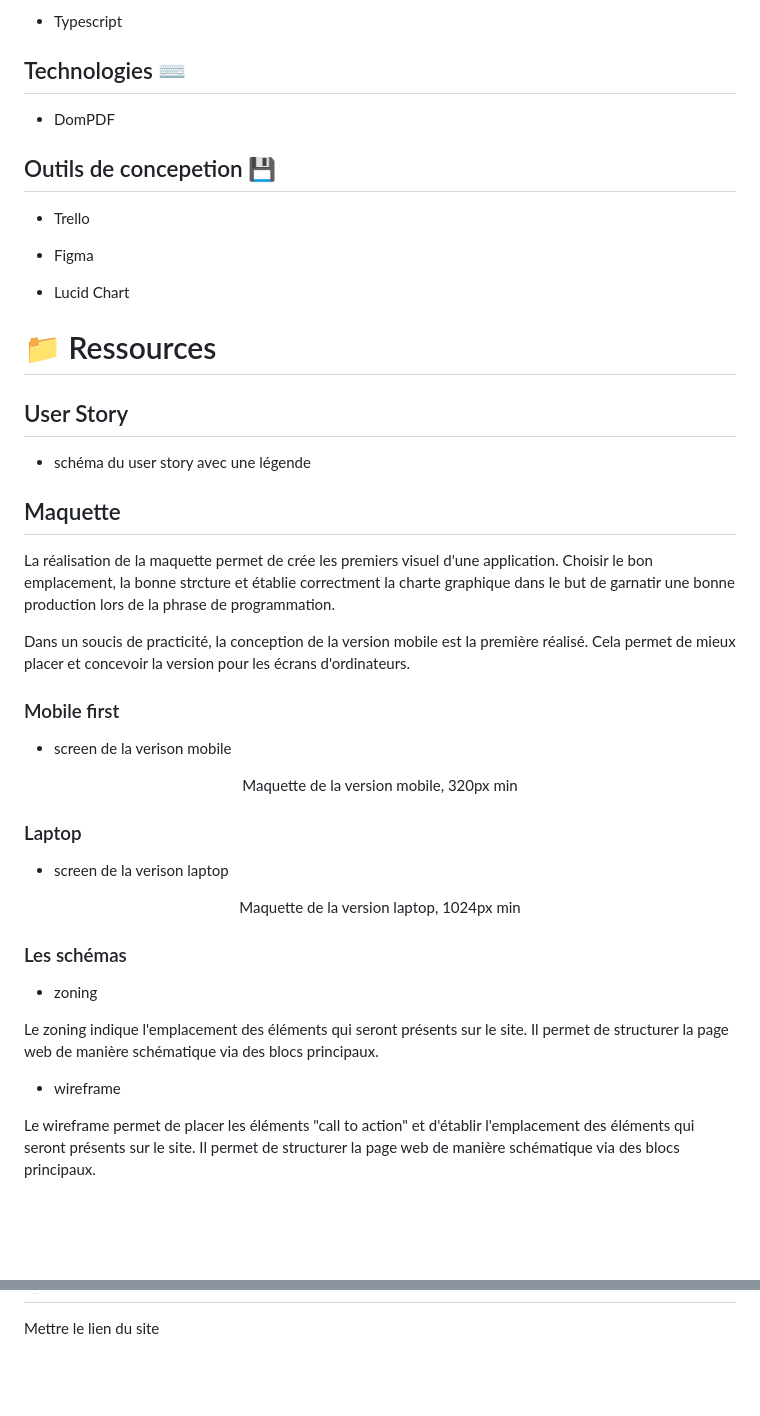
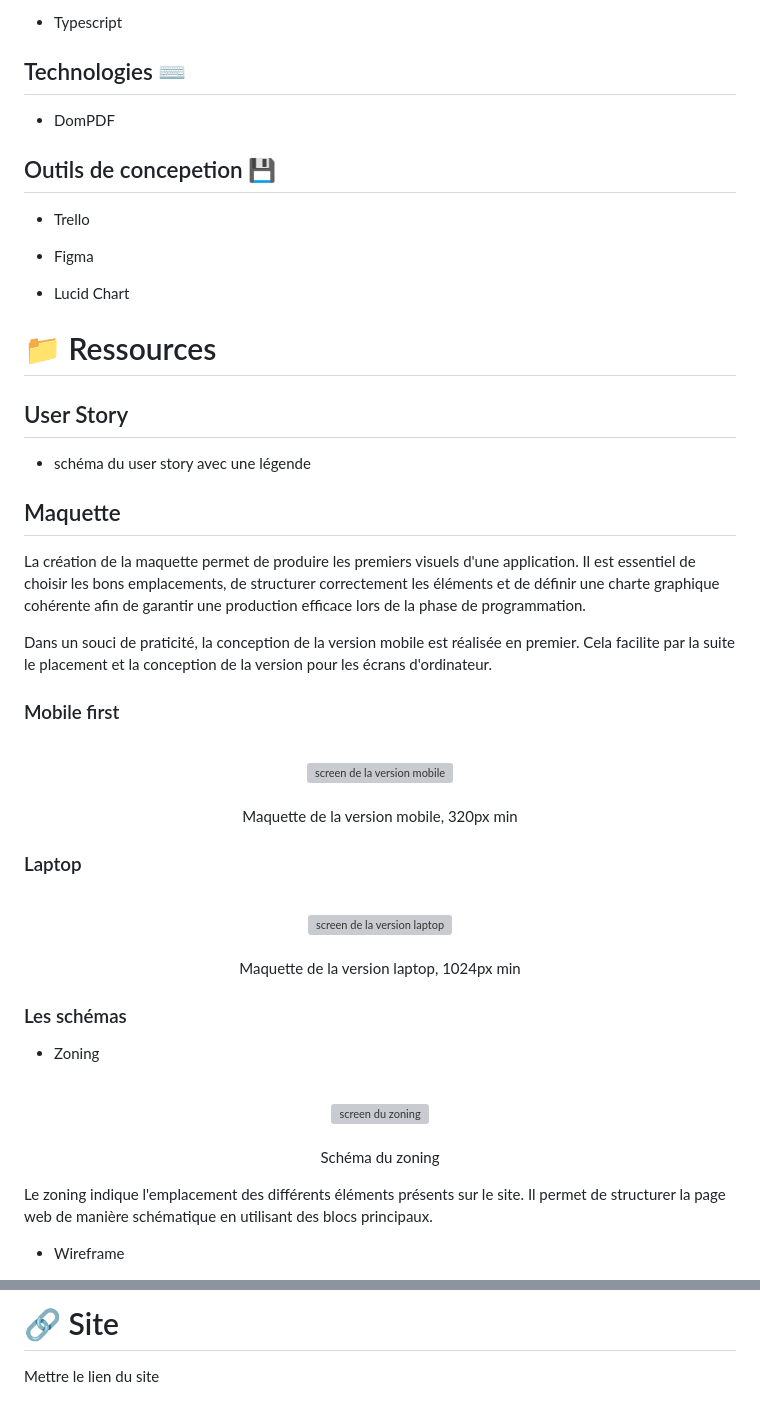
Before and after one commit to jeremy-gregoire/jpo-connect, a Markdown page: README.md, 2 parts joined by grey strips. GitHub-like rendering; blank space fills up the shorter version; grey boxes are pictures that could not be loaded.

```diff
--- a/README.md
+++ b/README.md
@@ -69,50 +71,60 @@ Nous avons ensuite développé les modèles conceptuel (MCD), logique (MLD), et
 
-+ Typescript
+- Typescript
 
 ## Technologies ⌨️
 
-+ DomPDF
+- DomPDF
 
 ## Outils de concepetion 💾
 
-+ Trello
+- Trello
 
-+ Figma
+- Figma
 
-+ Lucid Chart
-
+- Lucid Chart
 
 # 📁 Ressources
 
 ## User Story
 
-+ schéma du user story avec une légende
+- schéma du user story avec une légende
 
 ## Maquette
 
-La réalisation de la maquette permet de crée les premiers visuel d'une application. Choisir le bon emplacement, la bonne strcture et établie correctment la charte graphique dans le but de garnatir une bonne production lors de la phrase de programmation.
+La création de la maquette permet de produire les premiers visuels d'une application. Il est essentiel de choisir les bons emplacements, de structurer correctement les éléments et de définir une charte graphique cohérente afin de garantir une production efficace lors de la phase de programmation.
 
-Dans un soucis de practicité, la conception de la version mobile est la première réalisé. Cela permet de mieux placer et concevoir la version pour les écrans d'ordinateurs.
+Dans un souci de praticité, la conception de la version mobile est réalisée en premier. Cela facilite par la suite le placement et la conception de la version pour les écrans d'ordinateur.
 
 ### Mobile first
 
-+ screen de la verison mobile
-
+<br>
+<div align="center">
+  <img src="./assets/images/readme/" alt="screen de la version mobile" width="700">
+</div>
+<br>
 <p align="center">Maquette de la version mobile, 320px min </p>
 
 ### Laptop
 
-+ screen de la verison laptop
-
+<br>
+<div align="center">
+  <img src="./assets/images/readme/" alt="screen de la version laptop" width="700">
+</div>
+<br>
 <p align="center">Maquette de la version laptop, 1024px min </p>
 
 ### Les schémas
 
-+ zoning
+- Zoning
 
-Le zoning indique l'emplacement des éléments qui seront présents sur le site. Il permet de structurer la page web de manière schématique via des blocs principaux.
+<br>
+<div align="center">
+  <img src="./assets/images/readme/" alt="screen du zoning" width="700">
+</div>
+<br>
+<p align="center">Schéma du zoning</p>
 
-+ wireframe
+Le zoning indique l'emplacement des différents éléments présents sur le site. Il permet de structurer la page web de manière schématique en utilisant des blocs principaux.
 
-Le wireframe permet de placer les éléments "call to action" et d'établir l'emplacement des éléments qui seront présents sur le site. Il permet de structurer la page web de manière schématique via des blocs principaux.
+- Wireframe
 
@@ -130,2 +223,3 @@ Mettre 3 screens de l'application de la partie utilisateur (pas du panel admin)
+# 🔗 Site
 
 Mettre le lien du site
```
Also changed, not shown: other parts of README.md (+114 -31 lines), assets/images/readme/JPO.png (added), assets/images/readme/charte.png (added).
